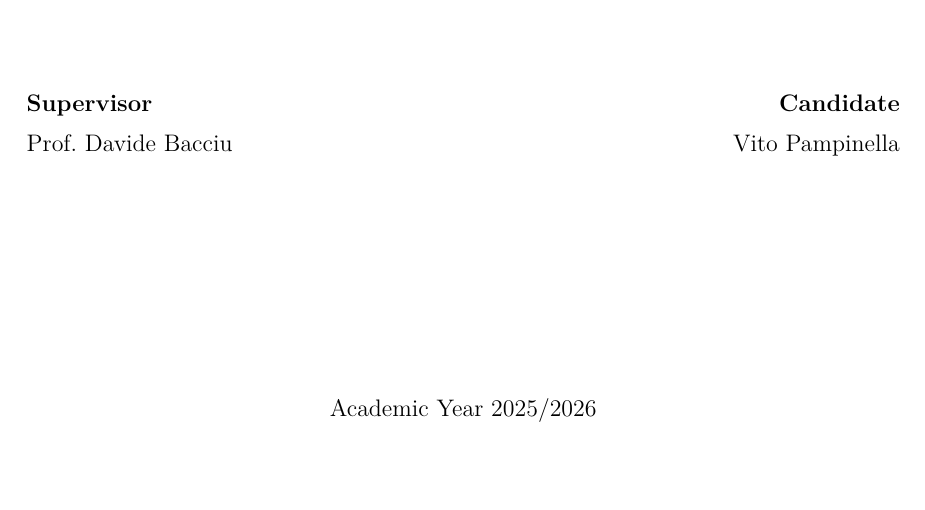
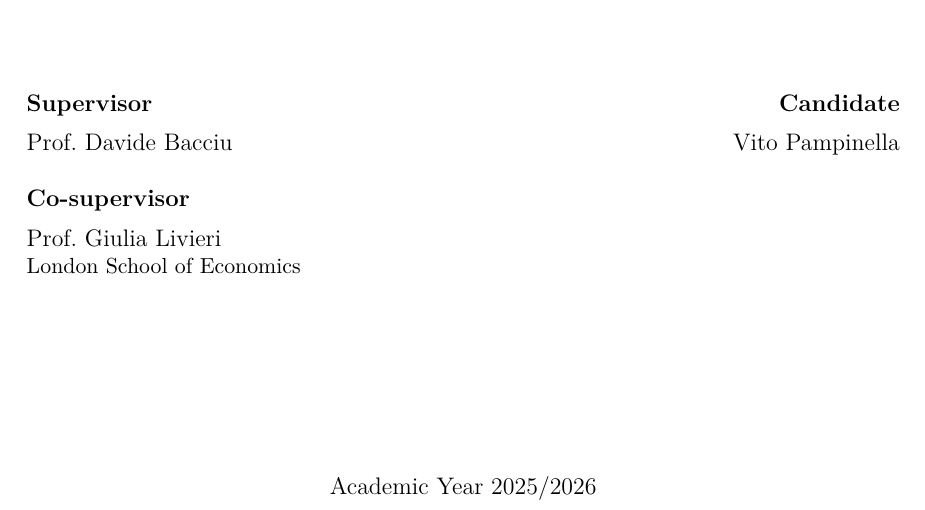
Before and after one commit to Asventalis/polymarket-thesis, a LaTeX thesis (main.tex, which reads frontmatter/titlepage.tex): part of page 1 of 32, cut so that both start at the same text, the shorter picture padded with empty space. Compiled offline with pdfLaTeX.

Commit message:
Title page and README: co-supervisor Prof. Giulia Livieri

```diff
--- a/frontmatter/titlepage.tex
+++ b/frontmatter/titlepage.tex
@@ -16,6 +16,9 @@ the Price Process of Polymarket\\from One Minute to Twelve Hours\par}
 \begin{minipage}[t]{0.46\textwidth}
 \raggedright
 {\large\textbf{Supervisor}\\[6pt] Prof.\ Davide Bacciu\par}
+\vspace{14pt}
+{\large\textbf{Co-supervisor}\\[6pt] Prof.\ Giulia Livieri\\
+\normalsize London School of Economics\par}
 \end{minipage}
 \hfill
 \begin{minipage}[t]{0.46\textwidth}
```
Also changed, not shown: README.md.
